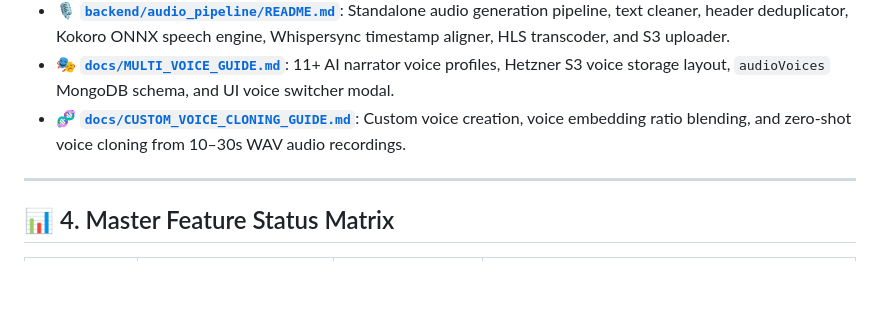
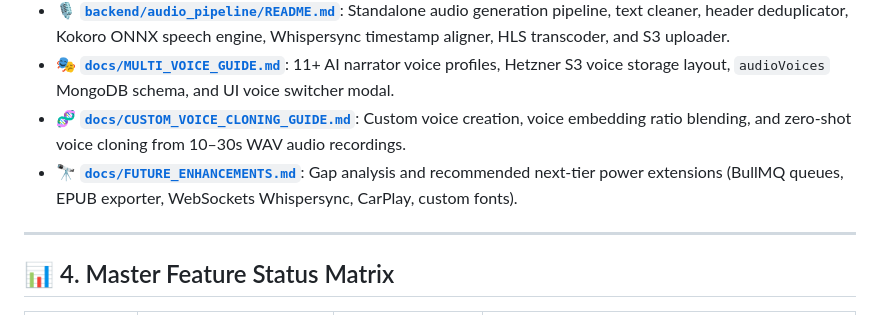
Before and after one commit to AiOpsCamp/liiro-ebook, a Markdown page: docs/ARCHITECTURE.md, the part around the change. GitHub-like rendering; blank space fills up the shorter version.

Commit message:
Add FUTURE_ENHANCEMENTS.md gap analysis and roadmap for next-tier backend & frontend features

```diff
--- a/docs/ARCHITECTURE.md
+++ b/docs/ARCHITECTURE.md
@@ -59,6 +59,7 @@ Detailed, deep-dive architectural specifications for individual sub-systems are
 - 🎙️ [**`backend/audio_pipeline/README.md`**](file:///Users/humayunrashid/multicamp/liiro-ebook/backend/audio_pipeline/README.md): Standalone audio generation pipeline, text cleaner, header deduplicator, Kokoro ONNX speech engine, Whispersync timestamp aligner, HLS transcoder, and S3 uploader.
 - 🎭 [**`docs/MULTI_VOICE_GUIDE.md`**](file:///Users/humayunrashid/multicamp/liiro-ebook/docs/MULTI_VOICE_GUIDE.md): 11+ AI narrator voice profiles, Hetzner S3 voice storage layout, `audioVoices` MongoDB schema, and UI voice switcher modal.
 - 🧬 [**`docs/CUSTOM_VOICE_CLONING_GUIDE.md`**](file:///Users/humayunrashid/multicamp/liiro-ebook/docs/CUSTOM_VOICE_CLONING_GUIDE.md): Custom voice creation, voice embedding ratio blending, and zero-shot voice cloning from 10–30s WAV audio recordings.
+- 🔭 [**`docs/FUTURE_ENHANCEMENTS.md`**](file:///Users/humayunrashid/multicamp/liiro-ebook/docs/FUTURE_ENHANCEMENTS.md): Gap analysis and recommended next-tier power extensions (BullMQ queues, EPUB exporter, WebSockets Whispersync, CarPlay, custom fonts).
 
 ---
 
```
Also changed, not shown: docs/FUTURE_ENHANCEMENTS.md (added, +55 -0 lines).
